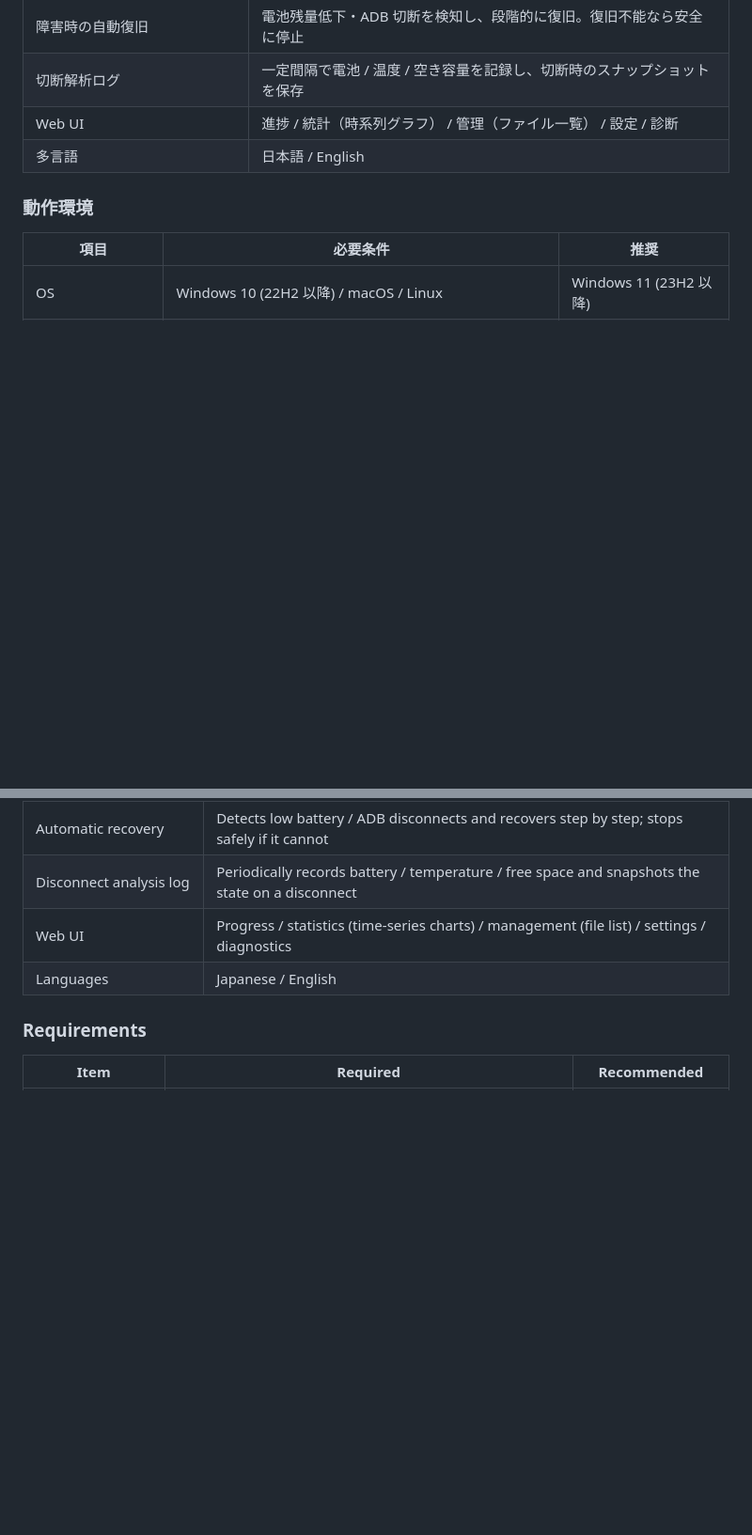
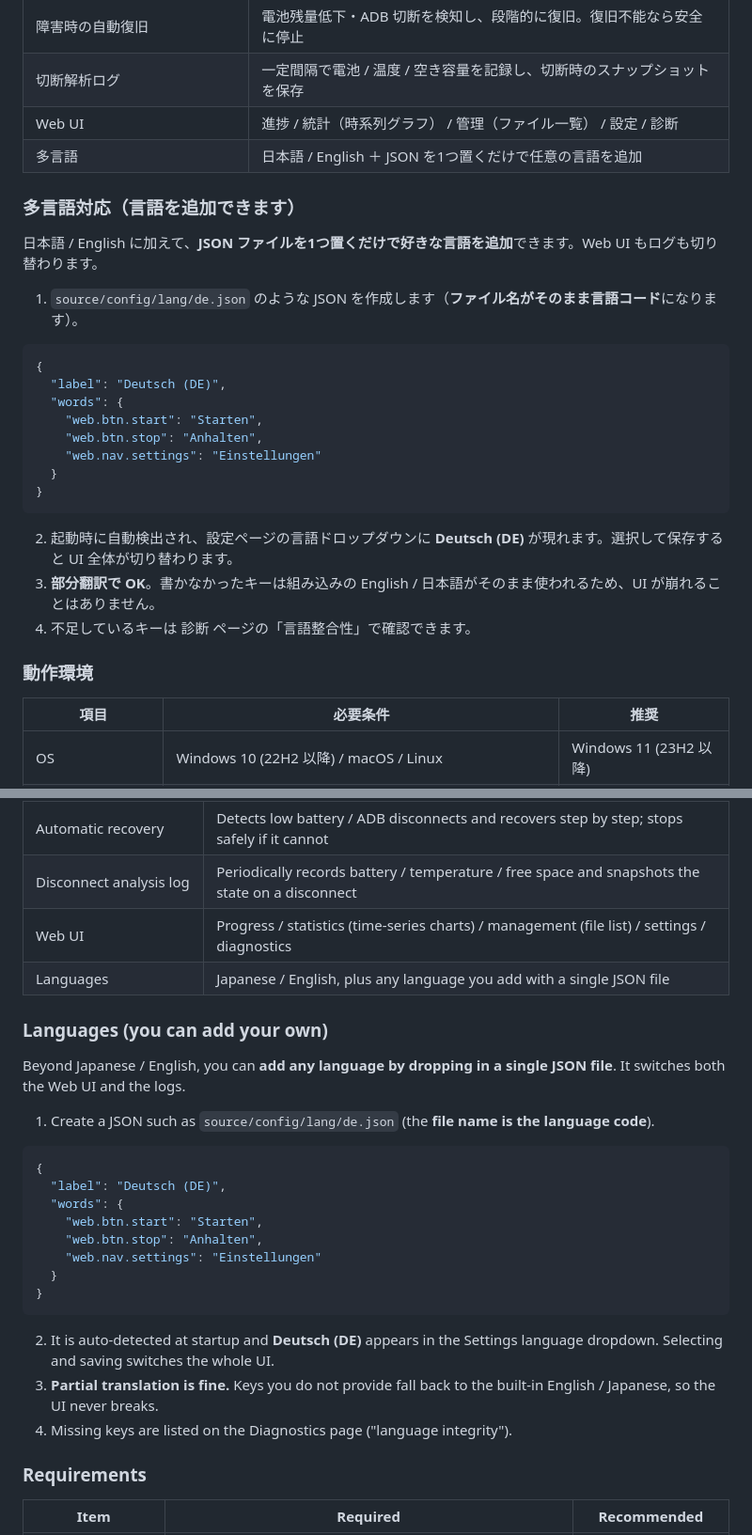
Before and after one commit to square3iris/NAS2GP, a Markdown page: README.md, 2 parts joined by grey strips. Shown at 94% size. Drawn GitHub-style; blank space fills up the shorter version.

Commit message:
README: document adding external languages via source/config/lang/*.json, and add a CAUTION notice that misoperation can delete photos on the device (back up first, use at your own risk)

````diff
--- a/README.md
+++ b/README.md
@@ -41,7 +41,28 @@ Google Photos の無制限アップロードの条件は Google のポリシー
 | 障害時の自動復旧 | 電池残量低下・ADB 切断を検知し、段階的に復旧。復旧不能なら安全に停止 |
 | 切断解析ログ | 一定間隔で電池 / 温度 / 空き容量を記録し、切断時のスナップショットを保存 |
 | Web UI | 進捗 / 統計（時系列グラフ） / 管理（ファイル一覧） / 設定 / 診断 |
-| 多言語 | 日本語 / English |
+| 多言語 | 日本語 / English ＋ JSON を1つ置くだけで任意の言語を追加 |
+
+### 多言語対応（言語を追加できます）
+
+日本語 / English に加えて、**JSON ファイルを1つ置くだけで好きな言語を追加**できます。Web UI もログも切り替わります。
+
+1. `source/config/lang/de.json` のような JSON を作成します（**ファイル名がそのまま言語コード**になります）。
+
+```json
+{
+  "label": "Deutsch (DE)",
+  "words": {
+    "web.btn.start": "Starten",
+    "web.btn.stop": "Anhalten",
+    "web.nav.settings": "Einstellungen"
+  }
+}
+```
+
+2. 起動時に自動検出され、設定ページの言語ドロップダウンに **Deutsch (DE)** が現れます。選択して保存すると UI 全体が切り替わります。
+3. **部分翻訳で OK**。書かなかったキーは組み込みの English / 日本語がそのまま使われるため、UI が崩れることはありません。
+4. 不足しているキーは 診断 ページの「言語整合性」で確認できます。
 
 ### 動作環境
 
@@ -160,7 +185,28 @@ The conditions for Google Photos unlimited upload may change with Google's polic
 | Automatic recovery | Detects low battery / ADB disconnects and recovers step by step; stops safely if it cannot |
 | Disconnect analysis log | Periodically records battery / temperature / free space and snapshots the state on a disconnect |
 | Web UI | Progress / statistics (time-series charts) / management (file list) / settings / diagnostics |
-| Languages | Japanese / English |
+| Languages | Japanese / English, plus any language you add with a single JSON file |
+
+### Languages (you can add your own)
+
+Beyond Japanese / English, you can **add any language by dropping in a single JSON file**. It switches both the Web UI and the logs.
+
+1. Create a JSON such as `source/config/lang/de.json` (the **file name is the language code**).
+
+```json
+{
+  "label": "Deutsch (DE)",
+  "words": {
+    "web.btn.start": "Starten",
+    "web.btn.stop": "Anhalten",
+    "web.nav.settings": "Einstellungen"
+  }
+}
+```
+
+2. It is auto-detected at startup and **Deutsch (DE)** appears in the Settings language dropdown. Selecting and saving switches the whole UI.
+3. **Partial translation is fine.** Keys you do not provide fall back to the built-in English / Japanese, so the UI never breaks.
+4. Missing keys are listed on the Diagnostics page ("language integrity").
 
 ### Requirements
 
````
Also changed, not shown: other parts of README.md (+12 -4 lines).
